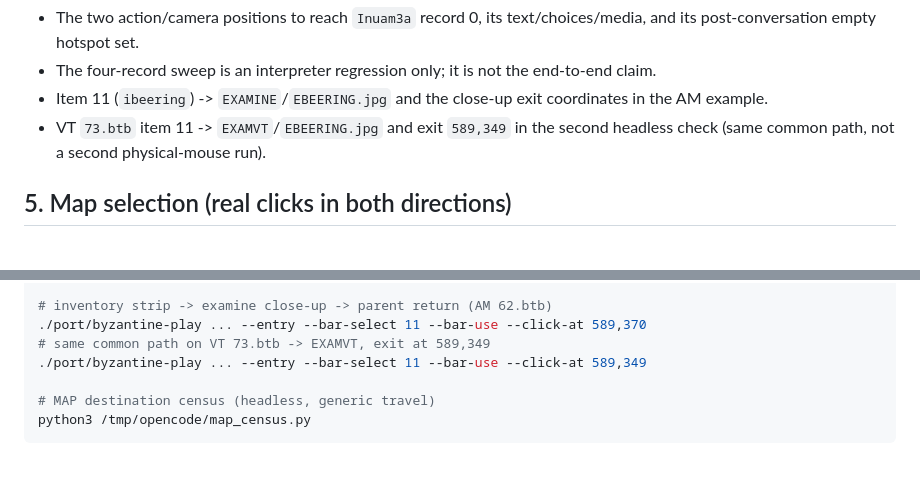
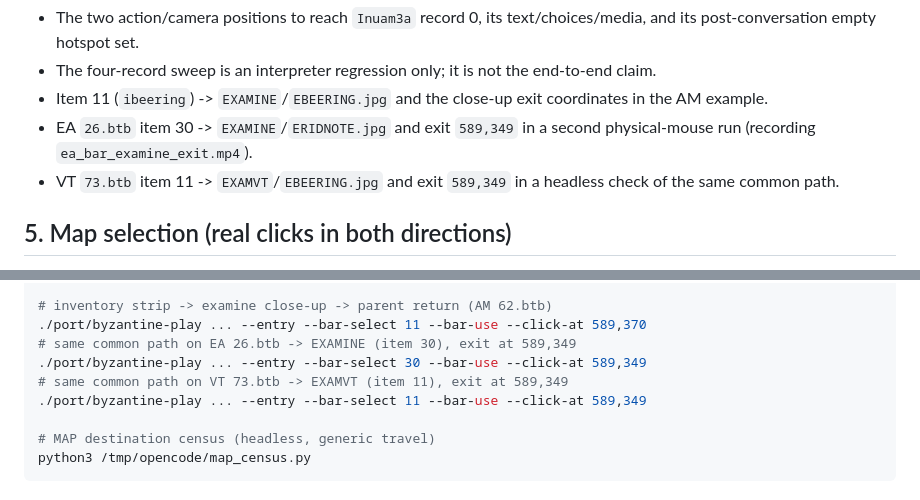
Before and after one commit to baturkacamak/openbyzantine, a Markdown page: analysis/rea/INPUT_AND_CANCEL.md, 2 parts joined by grey strips. Drawn GitHub-style; blank space fills up the shorter version.

```diff
--- a/analysis/rea/INPUT_AND_CANCEL.md
+++ b/analysis/rea/INPUT_AND_CANCEL.md
@@ -176,8 +176,10 @@ Only verified in the AM example:
   end-to-end claim.
 - Item 11 (`ibeering`) -> `EXAMINE`/`EBEERING.jpg` and the close-up exit
   coordinates in the AM example.
-- VT `73.btb` item 11 -> `EXAMVT`/`EBEERING.jpg` and exit `589,349` in the
-  second headless check (same common path, not a second physical-mouse run).
+- EA `26.btb` item 30 -> `EXAMINE`/`ERIDNOTE.jpg` and exit `589,349` in a
+  second physical-mouse run (recording `ea_bar_examine_exit.mp4`).
+- VT `73.btb` item 11 -> `EXAMVT`/`EBEERING.jpg` and exit `589,349` in a
+  headless check of the same common path.
 
 ## 5. Map selection (real clicks in both directions)
 
@@ -250,7 +252,9 @@ BYZ_DATA=/tmp/byz-conv ./port/scene.sh . AM 0 62.btb --entry
 
 # inventory strip -> examine close-up -> parent return (AM 62.btb)
 ./port/byzantine-play ... --entry --bar-select 11 --bar-use --click-at 589,370
-# same common path on VT 73.btb -> EXAMVT, exit at 589,349
+# same common path on EA 26.btb -> EXAMINE (item 30), exit at 589,349
+./port/byzantine-play ... --entry --bar-select 30 --bar-use --click-at 589,349
+# same common path on VT 73.btb -> EXAMVT (item 11), exit at 589,349
 ./port/byzantine-play ... --entry --bar-select 11 --bar-use --click-at 589,349
 
 # MAP destination census (headless, generic travel)
```
Also changed, not shown: CONTINUE.md (+5 -3 lines), analysis/rea/INVENTORY_AND_CLOSEUP.md (+19 -4 lines).
